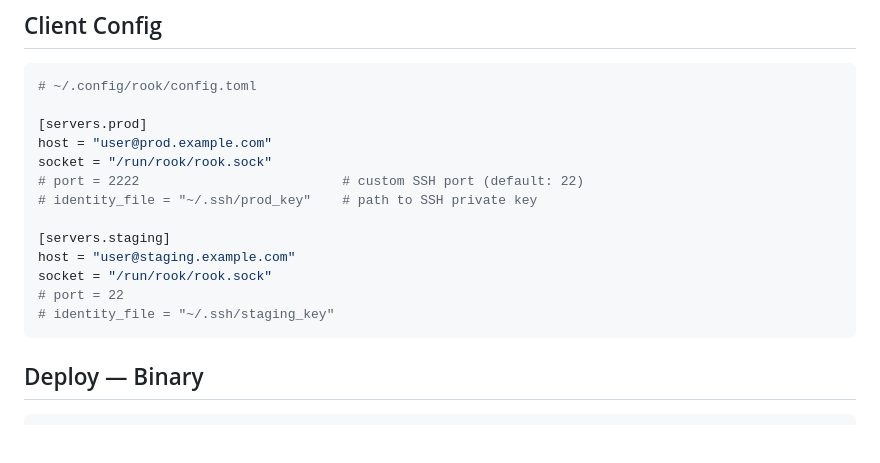
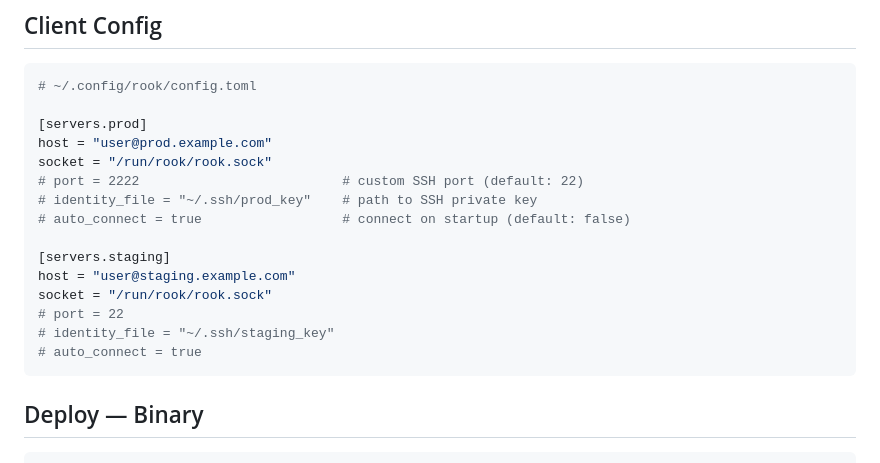
Before and after one commit to thobiasn/tori-cli, a Markdown page: README.md, the part around the change. GitHub-like rendering; blank space fills up the shorter version.

Commit message:
Add auto_connect option to client config examples in README
Co-Authored-By: Claude Opus 4.6 <noreply@anthropic.com>

````diff
--- a/README.md
+++ b/README.md
@@ -203,12 +203,14 @@ host = "user@prod.example.com"
 socket = "/run/rook/rook.sock"
 # port = 2222                          # custom SSH port (default: 22)
 # identity_file = "~/.ssh/prod_key"    # path to SSH private key
+# auto_connect = true                  # connect on startup (default: false)
 
 [servers.staging]
 host = "user@staging.example.com"
 socket = "/run/rook/rook.sock"
 # port = 22
 # identity_file = "~/.ssh/staging_key"
+# auto_connect = true
 ```
 
 ## Deploy — Binary
````
